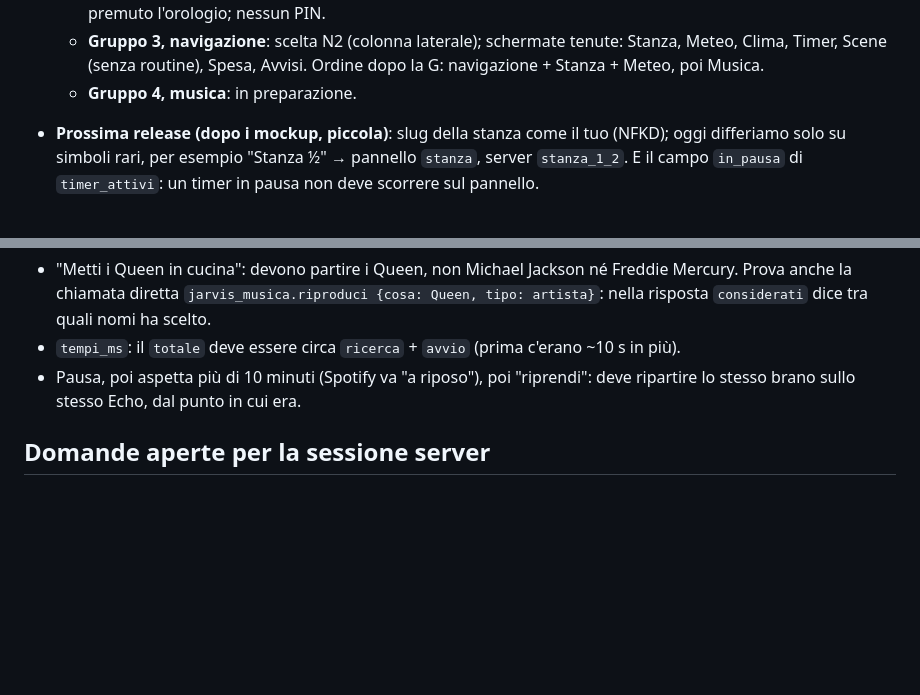
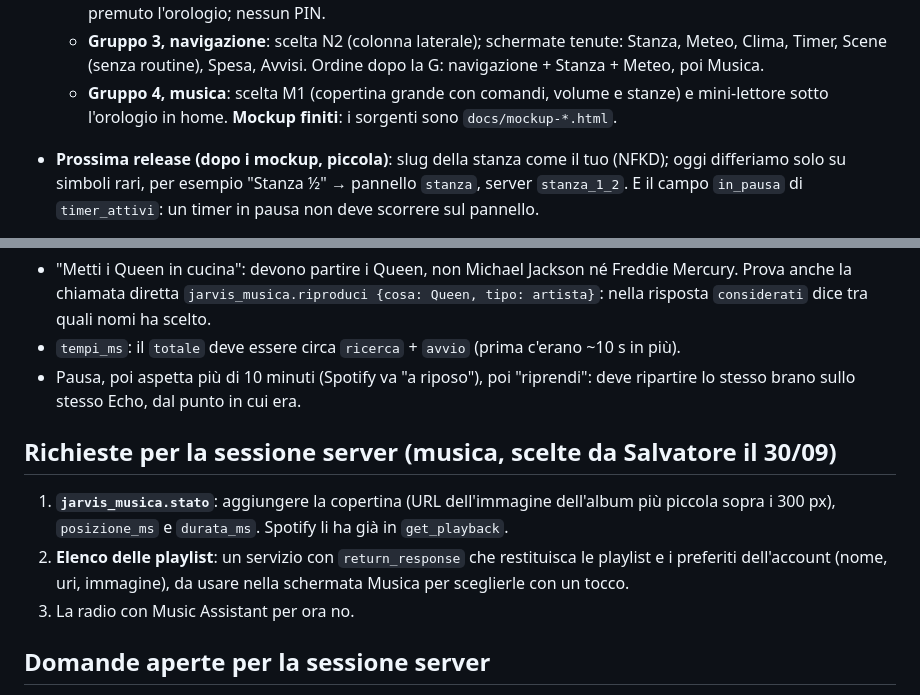
Before and after one commit to srosone90/jarvis-os, a Markdown page: STATO.md, 2 parts joined by grey strips. GitHub-like rendering; blank space fills up the shorter version.

Commit message:
Scelte sui mockup della musica e richieste per il server
Co-Authored-By: Claude Opus 5.5 <noreply@anthropic.com>
Claude-Session: https://claude.ai/code/session_011FGykKqyaYBUVfcV274sQ1

```diff
--- a/STATO.md
+++ b/STATO.md
@@ -23,7 +23,9 @@ _Ultimo aggiornamento: 30/09/2026 — v0.4.6 pubblicata e verificata (timer solo
   - **Gruppo 3, navigazione**: scelta N2 (colonna laterale); schermate
     tenute: Stanza, Meteo, Clima, Timer, Scene (senza routine), Spesa,
     Avvisi. Ordine dopo la G: navigazione + Stanza + Meteo, poi Musica.
-  - **Gruppo 4, musica**: in preparazione.
+  - **Gruppo 4, musica**: scelta M1 (copertina grande con comandi, volume e
+    stanze) e mini-lettore sotto l'orologio in home. **Mockup finiti**: i
+    sorgenti sono `docs/mockup-*.html`.
 - **Prossima release (dopo i mockup, piccola)**: slug della stanza come il
   tuo (NFKD); oggi differiamo solo su simboli rari, per esempio "Stanza ½" →
   pannello `stanza`, server `stanza_1_2`. E il campo `in_pausa` di
@@ -195,6 +197,16 @@ Solo il componente: stanze e pacchetto degli script **non cambiano**.
 - Pausa, poi aspetta più di 10 minuti (Spotify va "a riposo"), poi "riprendi":
   deve ripartire lo stesso brano sullo stesso Echo, dal punto in cui era.
 
+## Richieste per la sessione server (musica, scelte da Salvatore il 30/09)
+
+1. **`jarvis_musica.stato`**: aggiungere la copertina (URL dell'immagine
+   dell'album più piccola sopra i 300 px), `posizione_ms` e `durata_ms`.
+   Spotify li ha già in `get_playback`.
+2. **Elenco delle playlist**: un servizio con `return_response` che restituisca
+   le playlist e i preferiti dell'account (nome, uri, immagine), da usare
+   nella schermata Musica per sceglierle con un tocco.
+3. La radio con Music Assistant per ora no.
+
 ## Domande aperte per la sessione server
 
 1. **Tempi dei comandi** (`controllo`, con la 0.3): quanto valgono `comando`,
```
Also changed, not shown: CLAUDE.md (+6 -0 lines).
